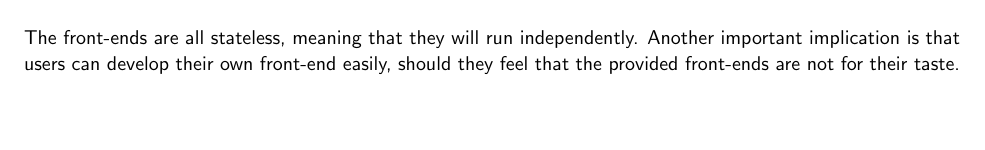
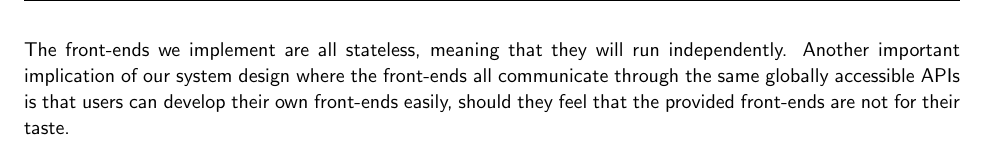
Before and after one commit to CowHub/cowhub-documentation, a LaTeX document (report.tex, which reads tex/design_and_implementation.tex): part of page 17 of 25 before the commit and part of page 16 of 25 after it, cut so that both start at the same text, the shorter picture padded with empty space. Compiled offline with pdfLaTeX.

Commit message:
moved jacks paragraph

```diff
--- a/tex/design_and_implementation.tex
+++ b/tex/design_and_implementation.tex
@@ -89,6 +89,8 @@ The process of matching is similar to that of MapReduce, and so is the implement
 
 Our plan when designing the front-end was to support a number of platforms, ideally sharing the same codebase while still providing a native experience to the user. The requirement is to provide a mobile frontend allowing a user to photograph, geolocate and identify cattle, and an administrative web interface to manage user accounts and input further cattle information.
 
+The front-ends we implement are all stateless, meaning that they will run independently. Another important implication of our system design where the front-ends all communicate through the same globally accessible APIs is that users can develop their own front-ends easily, should they feel that the provided front-ends are not for their taste.
+
 \subsubsection{Web Frontend}
 The Web front-end is implemented using React.js and Redux, which are JavaScript libraries used to build user interfaces. These libraries allow us, during development, to modify the WebView style and content and view the changes without the need to re-render a page. This allows to perform a number of action:
 
@@ -130,8 +132,6 @@ EzAR is a collection of packages amongst which there is a video overlay and a sn
 
 
 
-The front-ends are all stateless, meaning that they will run independently. Another important implication is that users can develop their own front-end easily, should they feel that the provided front-ends are not for their taste.
-
 \subsection{Implementation Difficulties And Comments}
 
 % TODO: finish the implementation difficulties section
```
